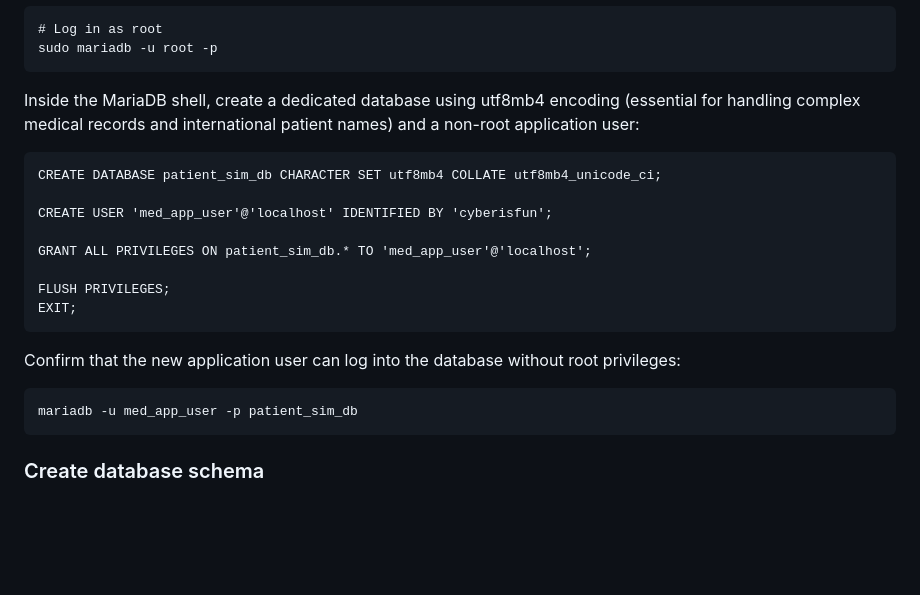
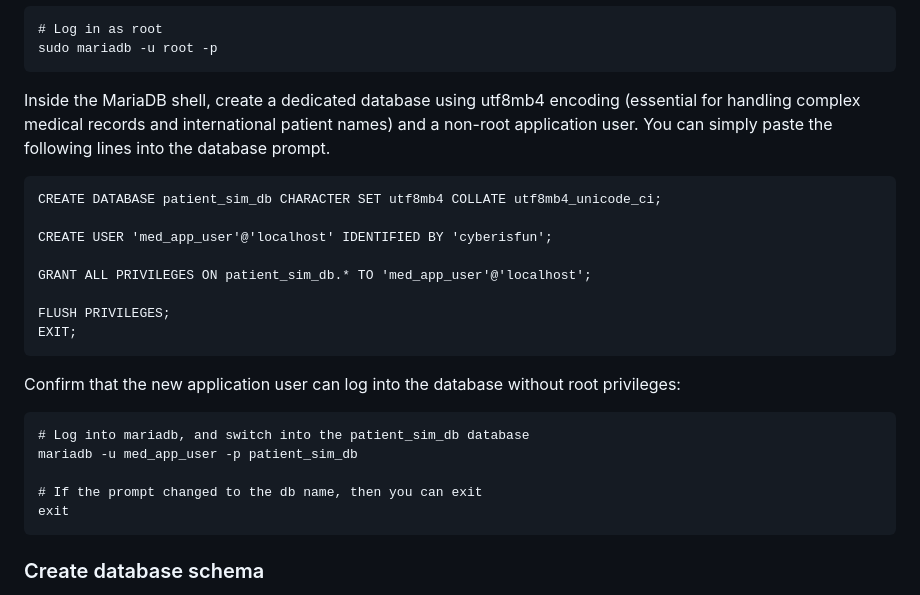
Before and after one commit to seanmerrow/cyberlab, a Markdown page: README.md, the part around the change. Drawn GitHub-style; blank space fills up the shorter version.

Commit message:
Update README with clearer database setup instructions
Clarified instructions for creating a database and user in MariaDB.

````diff
--- a/README.md
+++ b/README.md
@@ -77,7 +77,7 @@ Create the Medical Application Database & User
 # Log in as root
 sudo mariadb -u root -p
 ```
-Inside the MariaDB shell, create a dedicated database using utf8mb4 encoding (essential for handling complex medical records and international patient names) and a non-root application user:
+Inside the MariaDB shell, create a dedicated database using utf8mb4 encoding (essential for handling complex medical records and international patient names) and a non-root application user. You can simply paste the following lines into the database prompt.
 ```
 CREATE DATABASE patient_sim_db CHARACTER SET utf8mb4 COLLATE utf8mb4_unicode_ci;
 
@@ -90,7 +90,11 @@ EXIT;
 ```
 Confirm that the new application user can log into the database without root privileges:
 ```
+# Log into mariadb, and switch into the patient_sim_db database
 mariadb -u med_app_user -p patient_sim_db
+
+# If the prompt changed to the db name, then you can exit
+exit
 ```
 
 ### Create database schema
````
